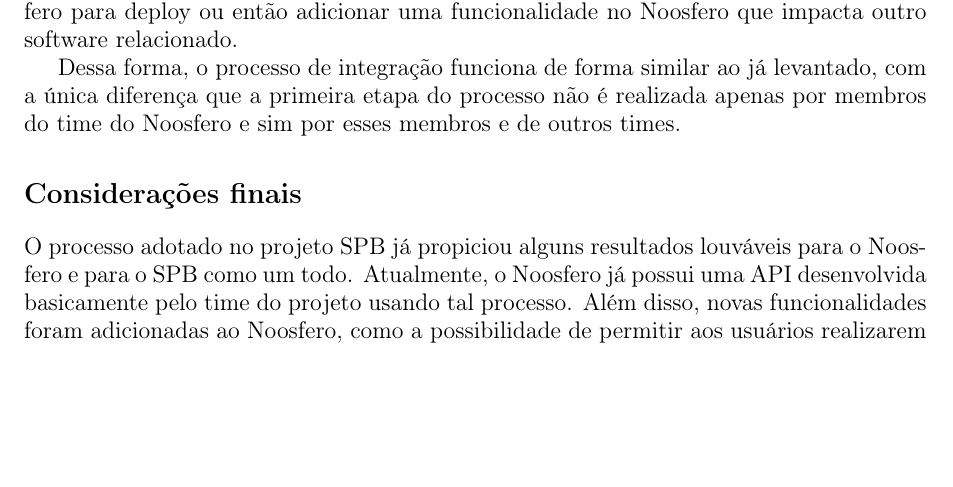
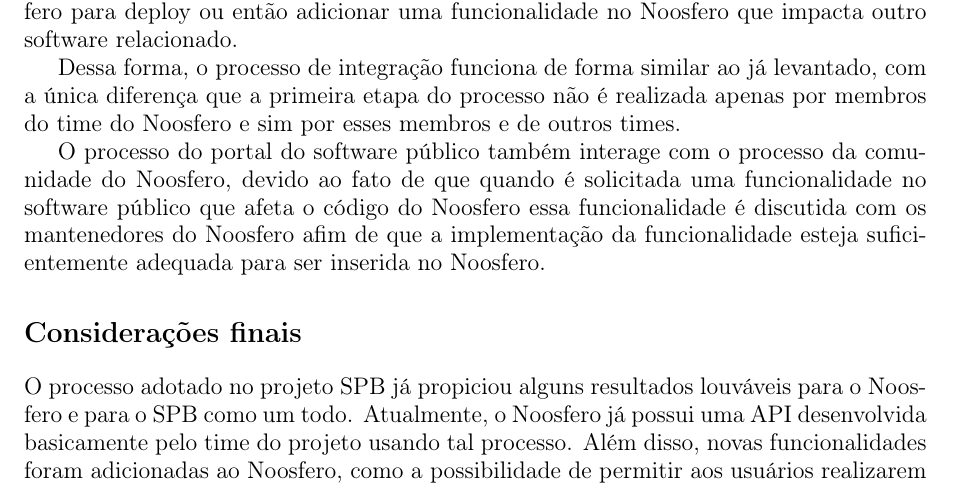
Before and after one commit to lucasmoura/mps_trabalho_02, a LaTeX document (trabalho_02.tex): part of page 8 of 9, cut so that both start at the same text, the shorter picture padded with empty space. Compiled offline with pdfLaTeX.

Commit message:
Adicionado integraçao com outros processos
- Adicionado integração com a Comunidade do Noosfero
em "Integração com outros processos"

```diff
--- a/trabalho_02.tex
+++ b/trabalho_02.tex
@@ -307,6 +307,13 @@
 realizada apenas por membros do time do Noosfero e sim por esses membros e de
 outros times.
 
+O processo do portal do software público também interage com o processo da
+comunidade do Noosfero, devido ao fato de que quando é solicitada uma
+funcionalidade no software público que afeta o código do Noosfero essa
+funcionalidade é discutida com os mantenedores do Noosfero afim de que a
+implementação da funcionalidade esteja suficientemente adequada para ser
+inserida no Noosfero.
+
 \section*{Considerações finais}
 
 O processo adotado no projeto SPB já propiciou alguns resultados louváveis
```
